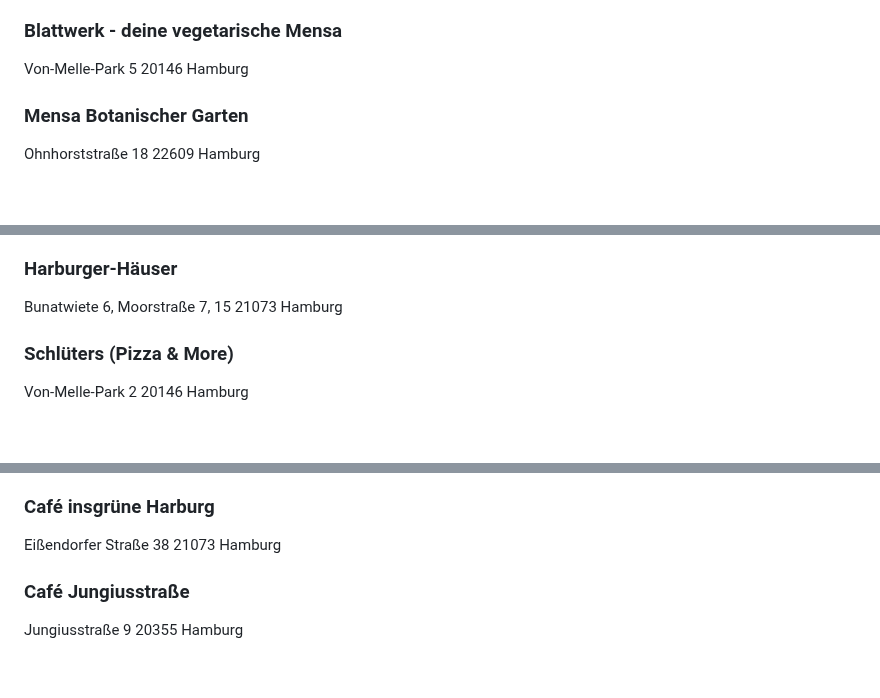
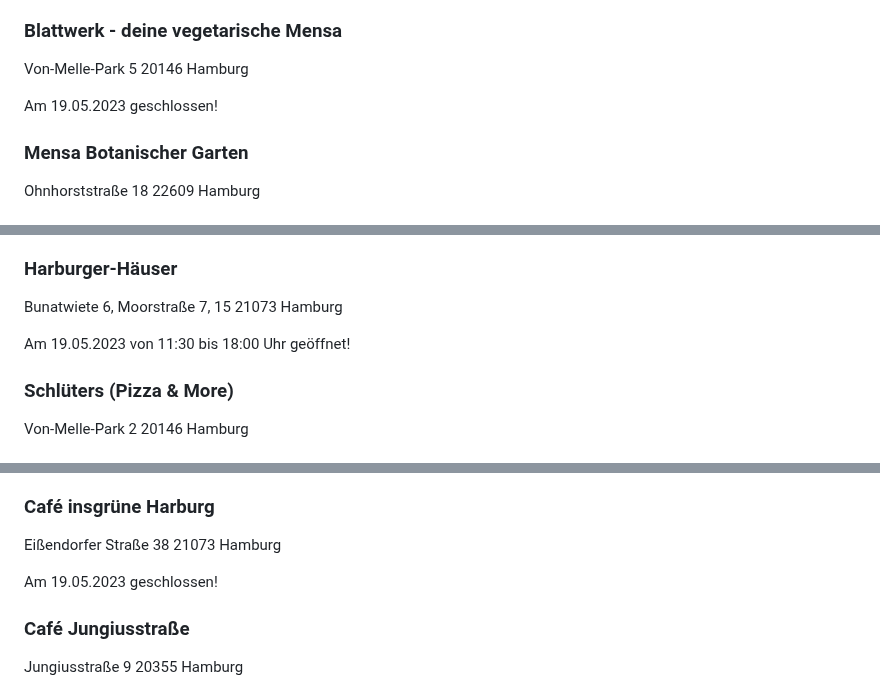
Before and after one commit to EdJoPaTo/website-stalker-example, a Markdown page: sites/de-stwhh-gastronomie-mensen-cafes-weiteres.md, 3 parts joined by grey strips. GitHub-like rendering; blank space fills up the shorter version.

Commit message:
🌐👀 www.stwhh.de
- https://www.stwhh.de/gastronomie/mensen-cafes-weiteres

```diff
--- a/sites/de-stwhh-gastronomie-mensen-cafes-weiteres.md
+++ b/sites/de-stwhh-gastronomie-mensen-cafes-weiteres.md
@@ -65,6 +65,8 @@
 ### Blattwerk - deine vegetarische Mensa ###
 
  Von-Melle-Park  5  20146  Hamburg
+
+ Am 19.05.2023 geschlossen!
 
 ### Mensa Botanischer Garten ###
 
@@ -173,6 +175,8 @@
 ### Harburger-Häuser ###
 
  Bunatwiete 6, Moorstraße  7, 15  21073  Hamburg
+
+ Am 19.05.2023 von 11:30 bis 18:00 Uhr geöffnet!
 
 ### Schlüters (Pizza & More) ###
 
@@ -284,6 +288,8 @@
 
  Eißendorfer Straße  38  21073  Hamburg
 
+ Am 19.05.2023 geschlossen!
+
 ### Café Jungiusstraße ###
 
  Jungiusstraße  9  20355  Hamburg
```
